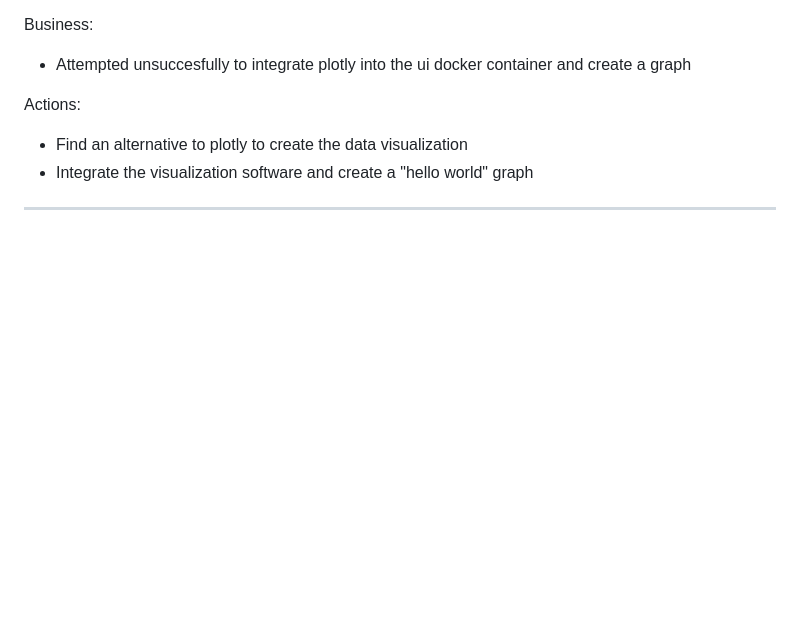
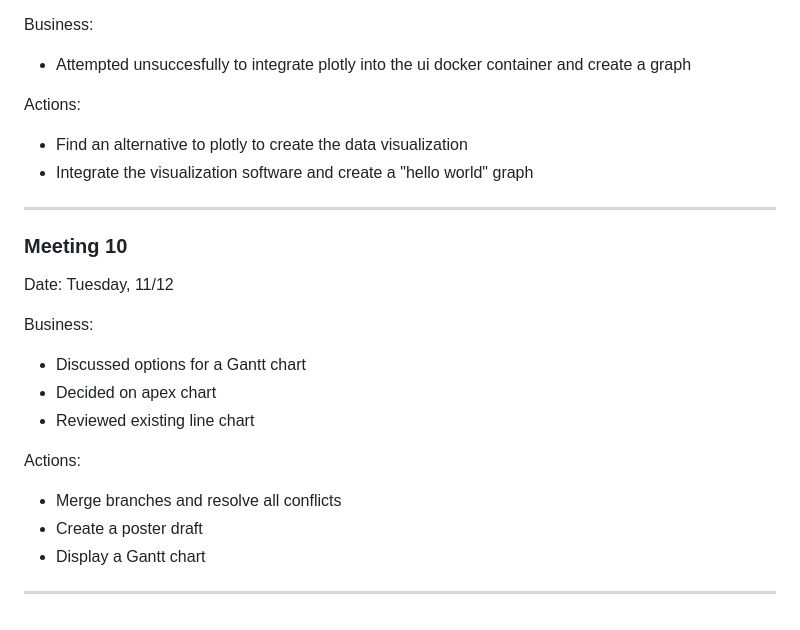
Before and after one commit to wfcommons/wfinstances-browser, a Markdown page: minutes.md, the part around the change. GitHub-like rendering; blank space fills up the shorter version.

Commit message:
Update minutes

```diff
--- a/minutes.md
+++ b/minutes.md
@@ -124,3 +124,17 @@ Actions:
 - Find an alternative to plotly to create the data visualization
 - Integrate the visualization software and create a "hello world" graph
 ---
+### Meeting 10
+
+Date: Tuesday, 11/12
+
+Business:
+- Discussed options for a Gantt chart
+- Decided on apex chart
+- Reviewed existing line chart
+
+Actions:
+- Merge branches and resolve all conflicts
+- Create a poster draft
+- Display a Gantt chart
+---
```
